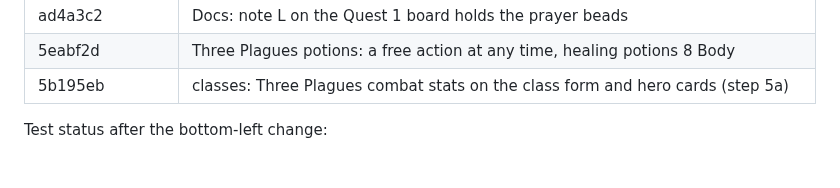
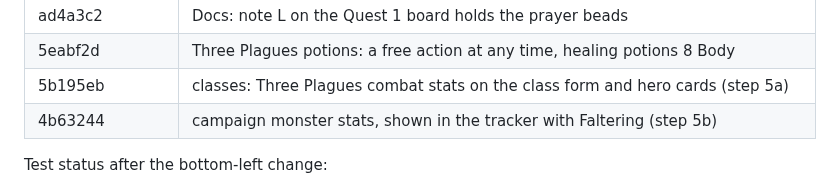
Before and after one commit to Ko-stant/dungeon-campaign-engine, a Markdown page: docs/UPGRADE_AND_PIVOT_TODO.md, the part around one of its changes. GitHub-like rendering.

Commit message:
Docs: record the campaign monster stats commit
Co-Authored-By: Claude Opus 5.5 <noreply@anthropic.com>

```diff
--- a/docs/UPGRADE_AND_PIVOT_TODO.md
+++ b/docs/UPGRADE_AND_PIVOT_TODO.md
@@ -84,6 +84,7 @@ Commits (oldest first):
 | ad4a3c2 | Docs: note L on the Quest 1 board holds the prayer beads |
 | 5eabf2d | Three Plagues potions: a free action at any time, healing potions 8 Body |
 | 5b195eb | classes: Three Plagues combat stats on the class form and hero cards (step 5a) |
+| 4b63244 | campaign monster stats, shown in the tracker with Faltering (step 5b) |
 
 Test status after the bottom-left change:
 - `make test`: 102 Go tests, 0 failures (DB tests skip without a URL).
```
Also changed, not shown: other parts of docs/UPGRADE_AND_PIVOT_TODO.md (+1 -1 lines).
